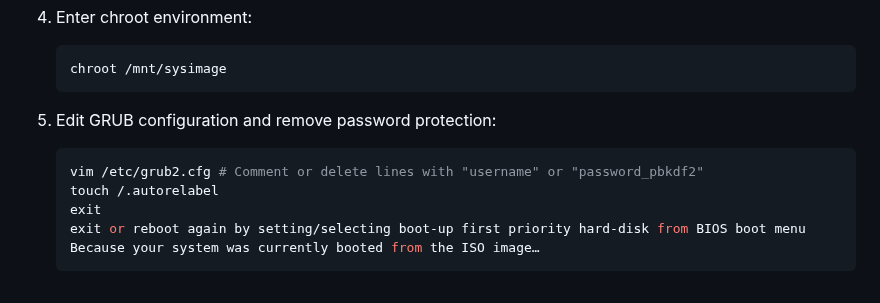
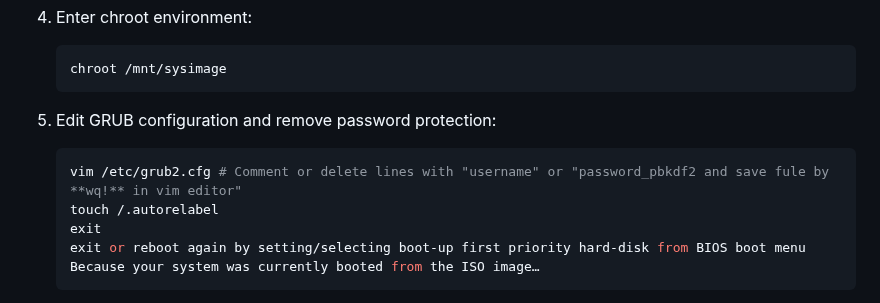
Before and after one commit to jyotiswaroop20/shandilya-technical-journey, a Markdown page: grub_password_set_unset_forgotrecovery/README.md, the part around the change. Drawn GitHub-style.

````diff
--- a/grub_password_set_unset_forgotrecovery/README.md
+++ b/grub_password_set_unset_forgotrecovery/README.md
@@ -85,7 +85,7 @@ If you forget **both GRUB password and root password**, recovery requires bootin
 
 5. Edit GRUB configuration and remove password protection:
    ```bash
-   vim /etc/grub2.cfg # Comment or delete lines with "username" or "password_pbkdf2"
+   vim /etc/grub2.cfg # Comment or delete lines with "username" or "password_pbkdf2 and save fule by **wq!** in vim editor"
    touch /.autorelabel
    exit
    exit or reboot again by setting/selecting boot-up first priority hard-disk from BIOS boot menu Because your system was currently booted from the ISO image…
````
